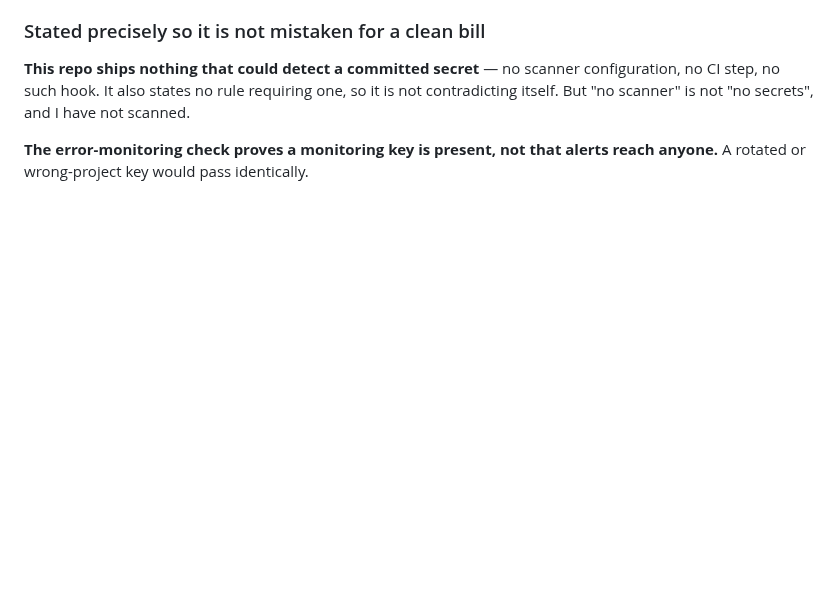
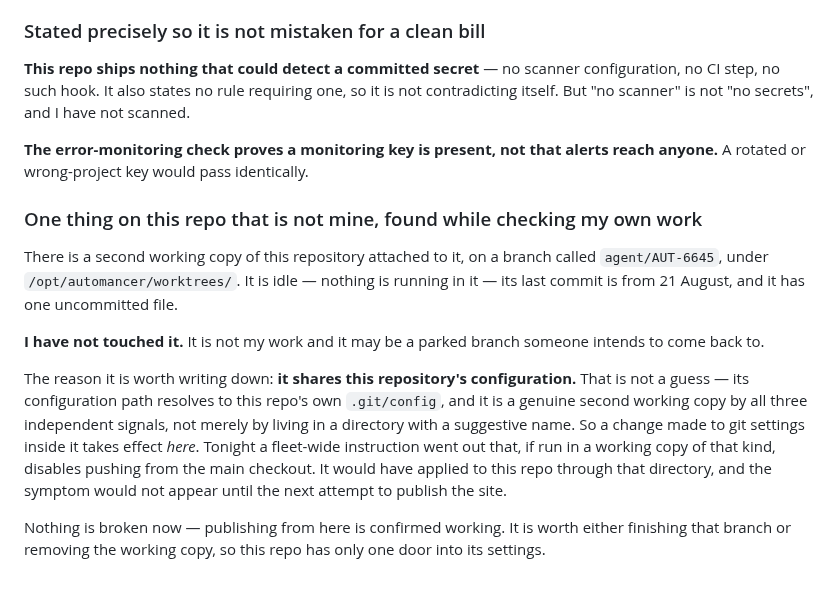
Before and after one commit to Waseemilyas/automancer-site, a Markdown page: docs/ox-alpha-campaign.md, the part around the change. GitHub-like rendering; blank space fills up the shorter version.

Commit message:
docs: note the second working copy attached to this repo
Not mine and untouched: an idle branch under /opt/automancer/worktrees/ whose
config path resolves to this repo's own .git/config, confirmed a genuine
worktree by three signals rather than by its path name. Git settings changed
inside it take effect here, and tonight's fleet-wide push-disable instruction
would have reached this repo through it. Publishing from here is confirmed
working.

Co-Authored-By: Claude Opus 5 (1M context) <noreply@anthropic.com>

```diff
--- a/docs/ox-alpha-campaign.md
+++ b/docs/ox-alpha-campaign.md
@@ -973,3 +973,25 @@ not contradicting itself. But "no scanner" is not "no secrets", and I have not s
 
 **The error-monitoring check proves a monitoring key is present, not that alerts reach
 anyone.** A rotated or wrong-project key would pass identically.
+
+### One thing on this repo that is not mine, found while checking my own work
+
+There is a second working copy of this repository attached to it, on a branch called
+`agent/AUT-6645`, under `/opt/automancer/worktrees/`. It is idle — nothing is running
+in it — its last commit is from 21 August, and it has one uncommitted file.
+
+**I have not touched it.** It is not my work and it may be a parked branch someone
+intends to come back to.
+
+The reason it is worth writing down: **it shares this repository's configuration.**
+That is not a guess — its configuration path resolves to this repo's own
+`.git/config`, and it is a genuine second working copy by all three independent
+signals, not merely by living in a directory with a suggestive name. So a change made
+to git settings inside it takes effect *here*. Tonight a fleet-wide instruction went
+out that, if run in a working copy of that kind, disables pushing from the main
+checkout. It would have applied to this repo through that directory, and the symptom
+would not appear until the next attempt to publish the site.
+
+Nothing is broken now — publishing from here is confirmed working. It is worth either
+finishing that branch or removing the working copy, so this repo has only one door
+into its settings.
```
